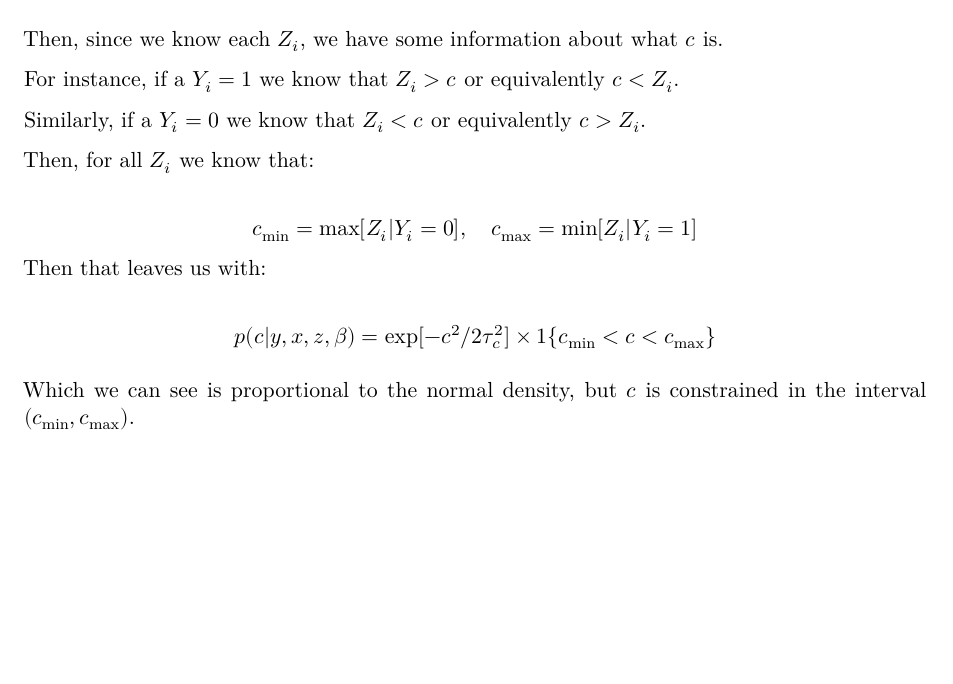
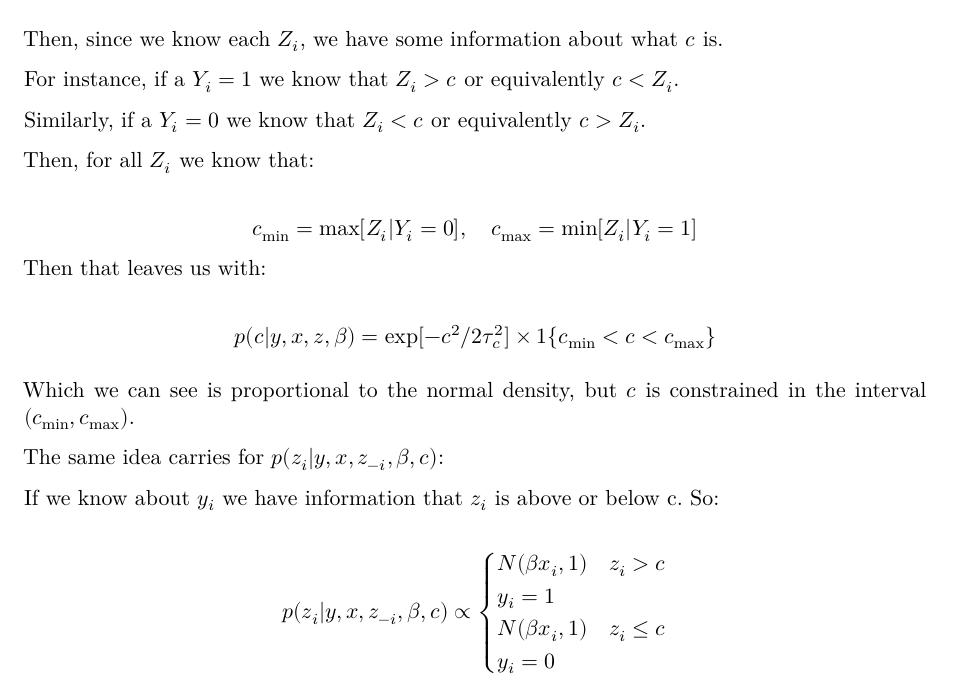
Before and after one commit to jccoolguy/STAT_638, a Quarto document (Homeworks/HW_6/JC_STAT_638_HW_6.qmd): part of page 5 of 5, cut so that both start at the same text, the shorter picture padded with empty space. Rendered offline with R 4.5, knitr and Pandoc in place of Quarto, then LaTeX, with nearby package versions.

Commit message:
hw 6 continued

```diff
--- a/Homeworks/HW_6/JC_STAT_638_HW_6.qmd
+++ b/Homeworks/HW_6/JC_STAT_638_HW_6.qmd
@@ -223,3 +223,12 @@ p(c|y,x,z,\beta)=\exp[-c^2/2\tau^2_c] \times1\{c_{\min} <c<c_{\max}\}
 $$
 
 Which we can see is proportional to the normal density, but $c$ is constrained in the interval $(c_{\min},c_{\max})$.
+
+The same idea carries for $p(z_i|y,x,z_{-i},\beta,c)$:
+
+If we know about $y_i$ we have information that $z_i$ is above or below c. So:
+
+$$
+p(z_i|y,x,z_{-i},\beta,c)\propto\begin{cases}N(\beta x_i,1) & z_i>c  & y_i=1\\
+N(\beta x_i,1) & z_i \leq c  & y_i = 0\end{cases}
+$$
```
